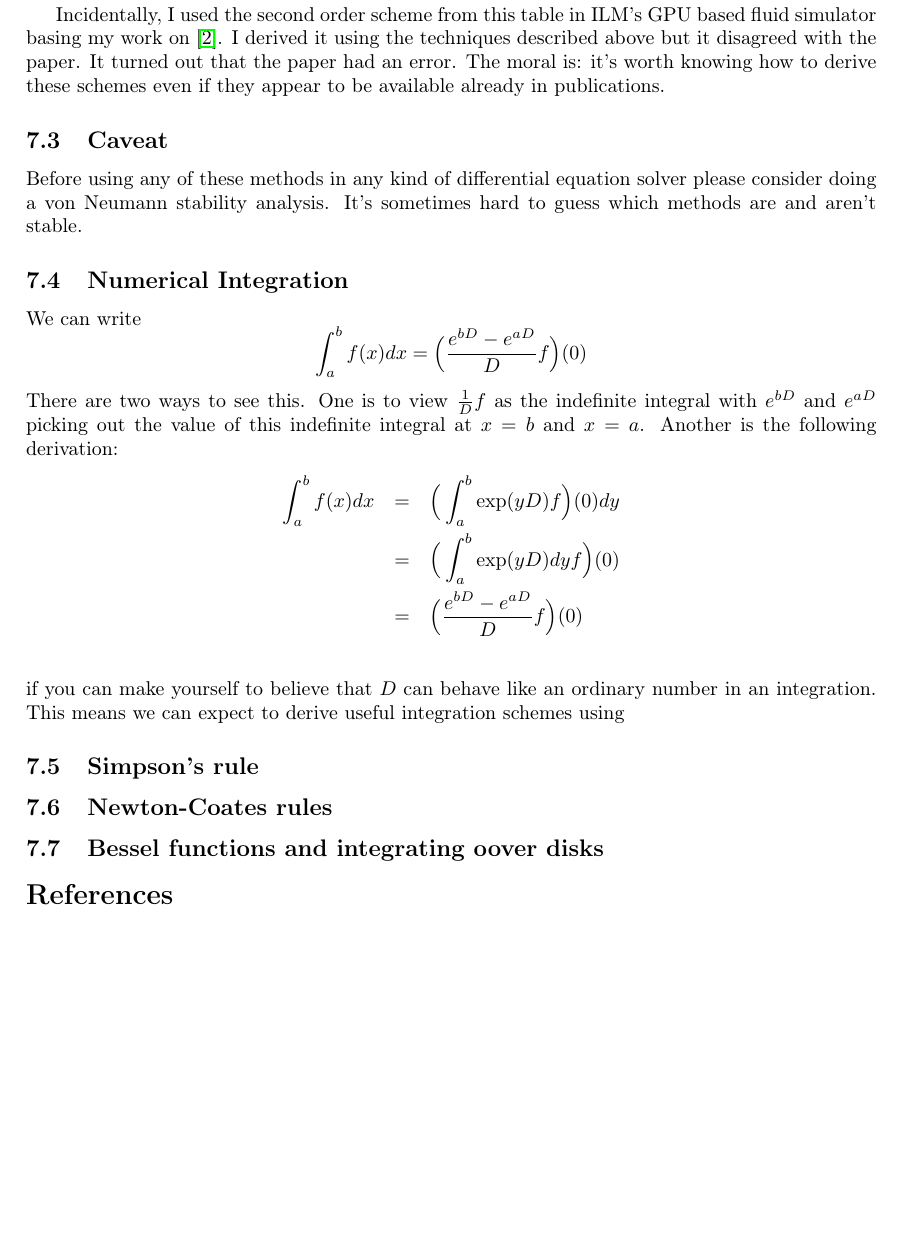
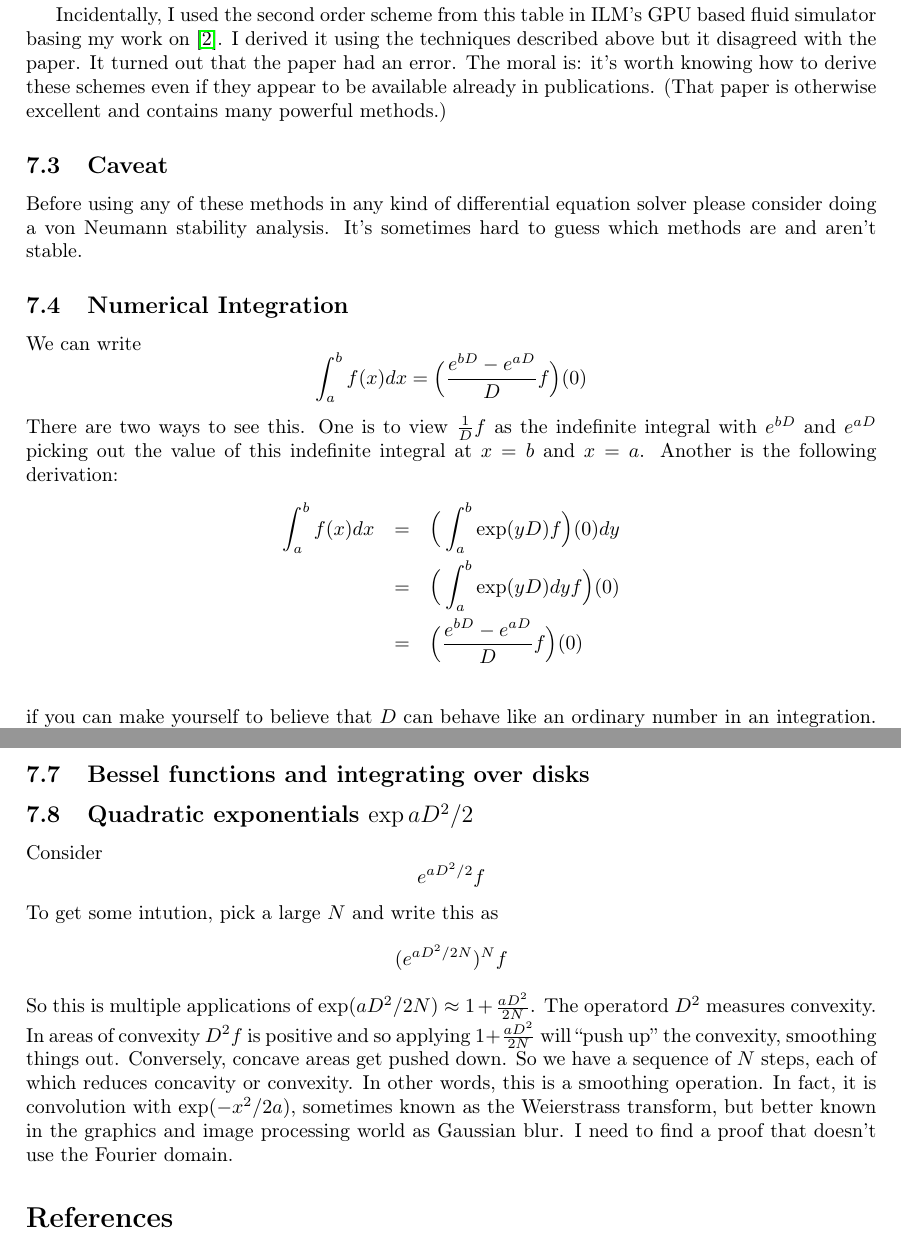
Before and after one commit to dpiponi/Operators, a LaTeX paper (operators.tex): part of page 10 of 10 before the commit and two parts of pages 10 and 12 of 12 after it, the two joined at a grey line, cut so that both start at the same text, the shorter picture padded with empty space. The pictures show the PDF file operators.pdf that the author committed with the source.

Commit message:
Integration rules and quadratic exponentials

```diff
--- a/operators.tex
+++ b/operators.tex
@@ -578,6 +578,7 @@ Incidentally, I used the second order scheme from this table in ILM's GPU based
 I derived it using the techniques described above but it disagreed with the paper.
 It turned out that the paper had an error.
 The moral is: it's worth knowing how to derive these schemes even if they appear to be available already in publications.
+(That paper is otherwise excellent and contains many powerful methods.)
 
 \subsection{Caveat}
 Before using any of these methods in any kind of differential equation solver please consider doing a von Neumann stability analysis.
@@ -597,6 +598,7 @@ Another is the following derivation:
 & = & \Big(\frac{e^{bD}-e^{aD}}{D}f\Big)(0) \\
 \end{eqnarray*}
 if you can make yourself to believe that $D$ can behave like an ordinary number in an integration.
-This means we can expect to derive useful integration schemes using
+Again we use the technique of writing $D=\frac{1}{h}\log E_h$.
 
 \subsection{Simpson's rule}
+Let $E=E_1$, $\Delta=\Delta_1$.
@@ -603 +610,2 @@ This means we can expect to derive useful integration schemes using
 
+\begin{eqnarray*}
@@ -605,2 +638,5 @@ This means we can expect to derive useful integration schemes using
 
-\subsection{Bessel functions and integrating oover disks}
+\subsection{Newton-Cotes rules}
+The higher order integration rules known as the Newton-Cotes rules can be derived from Taylor expansions of
+\[
+\frac{(1+\Delta)^n-1}{n\log(1+\Delta)}
@@ -607,3 +655,22 @@ This means we can expect to derive useful integration schemes using
+\subsection{Bessel functions and integrating over disks}
+
+\subsection{Quadratic exponentials $\exp{aD^2/2}$}
+Consider
+\[
+e^{aD^2/2}f
+\]
+To get some intution, pick a large $N$ and write this as
+\[
+(e^{aD^2/2N})^Nf
+\]
+So this is multiple applications of $\exp(aD^2/2N) \approx 1+\frac{aD^2}{2N}$.
+The operator $D^2$ measures convexity.
+In areas of convexity, $D^2f$ is positive and so applying $1+\frac{aD^2}{2N}$ will ``push up'' the convexity, smoothing things out.
+Conversely, concave areas get pushed down.
+So we have a sequence of $N$ steps, each of which reduces concavity or convexity.
+In other words, this is a smoothing operation.
+In fact, it is convolution with $\exp(-x^2/2a)$, sometimes known as the Weierstrass transform, but better known in the graphics and image processing world as Gaussian blur.
+I need to find a proof that doesn't use the Fourier domain.
 
 \bibliographystyle{unsrt}
 \bibliography{operators}
```
Also changed, not shown: operators.pdf, operators.tex (44 more changed lines).
